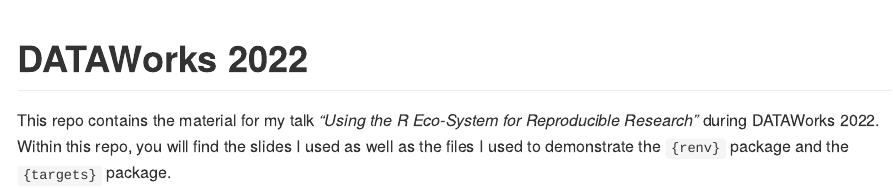
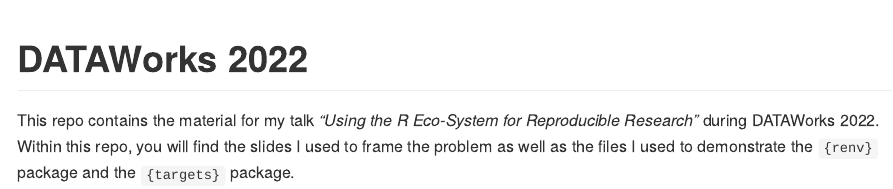
Before and after one commit to A-Farina/dataworks-2022, an R Markdown document (README.Rmd): the page in a window 1100 px wide, from its top. The pictures show the output file README.md that the author committed with the source, drawn offline in the style of GitHub.

Commit message:
fixed typo in the readme documents

```diff
--- a/README.Rmd
+++ b/README.Rmd
@@ -16,4 +16,4 @@
 <!-- badges: start -->
 <!-- badges: end -->
 
-This repo contains the material for my talk *"Using the R Eco-System for Reproducible Research"* during DATAWorks 2022. Within this repo, you will find the slides I used as well as the files I used to demonstrate the `{renv}` package and the `{targets}` package.
+This repo contains the material for my talk *"Using the R Eco-System for Reproducible Research"* during DATAWorks 2022. Within this repo, you will find the slides I used to frame the problem as well as the files I used to demonstrate the `{renv}` package and the `{targets}` package.
```
Also changed, not shown: README.md.
